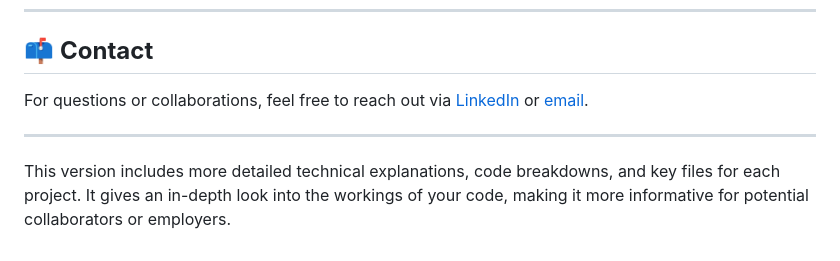
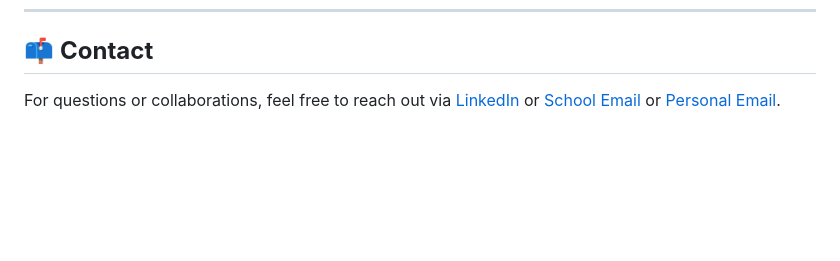
Before and after one commit to AkhSharma06/Akhil-Portfolio, a Markdown page: README.md, the part around the change. Drawn GitHub-style; blank space fills up the shorter version.

```diff
--- a/README.md
+++ b/README.md
@@ -104,8 +104,4 @@ This repository showcases my personal projects, where I applied my skills in var
 ---
 
 ## 📫 **Contact**
-For questions or collaborations, feel free to reach out via [LinkedIn](https://www.linkedin.com/in/akhilsharma) or [email](mailto:akhilsharma@gmail.com).
-
----
-
-This version includes more detailed technical explanations, code breakdowns, and key files for each project. It gives an in-depth look into the workings of your code, making it more informative for potential collaborators or employers.
+For questions or collaborations, feel free to reach out via [LinkedIn](https://www.linkedin.com/in/akhilsharma) or [School Email](mailto:akhsharma@ucdavis.edu) or [Personal Email](mailto:theakkuking@gmail.com).
```
